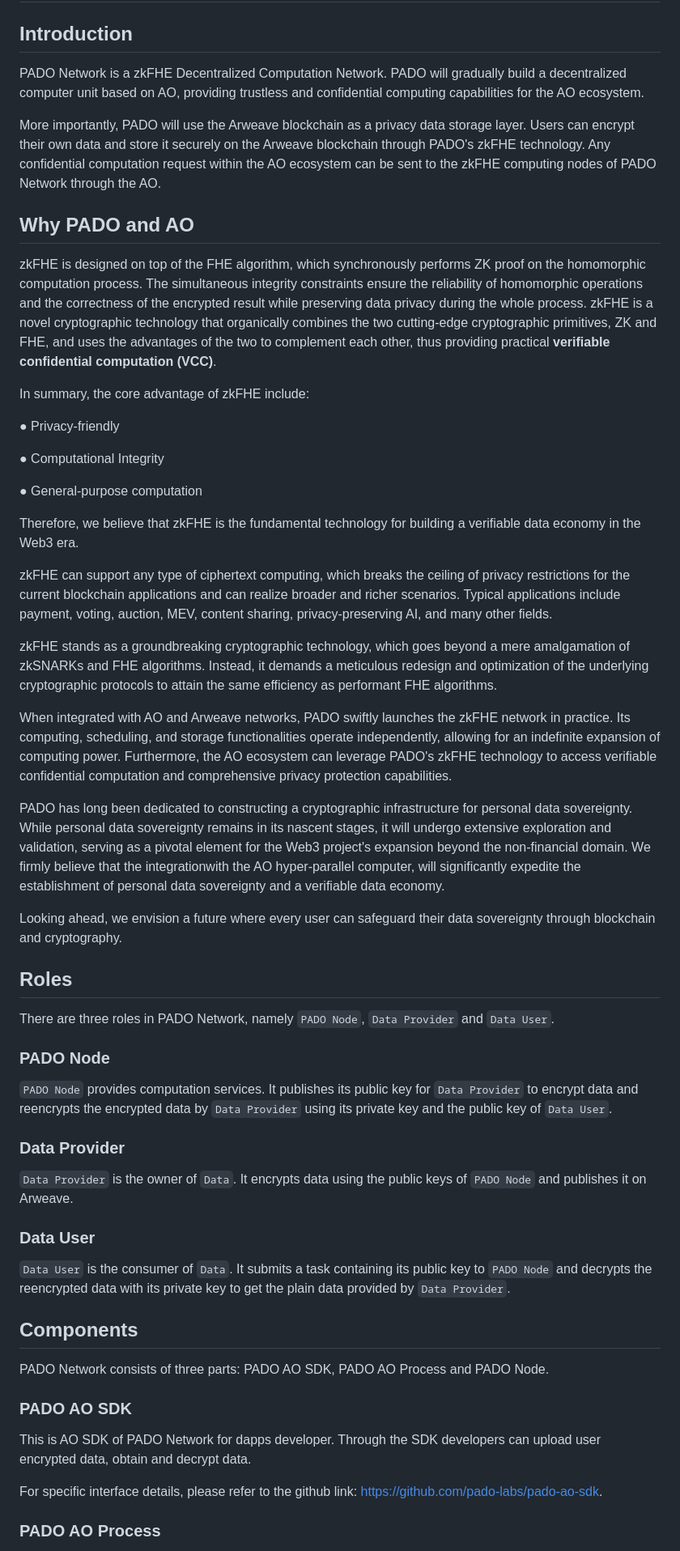
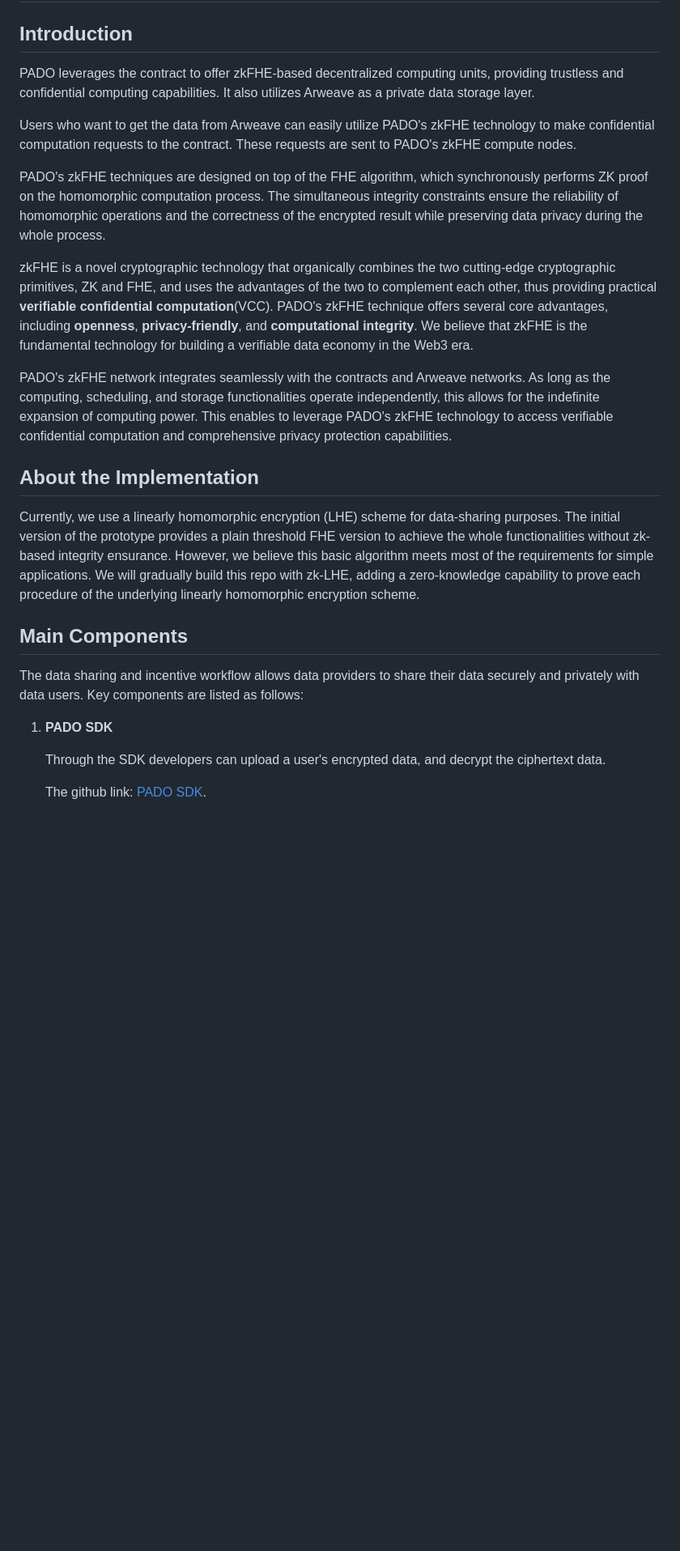
Before and after one commit to pado-labs/pado-network, a Markdown page: README.md, the part around the change printed below. Shown: that part at 81% size. Drawn GitHub-style; blank space fills up the shorter version.

```diff
--- a/README.md
+++ b/README.md
@@ -2,60 +2,29 @@
 
 ## Introduction
 
-PADO Network is a zkFHE Decentralized Computation Network. PADO will gradually build a decentralized computer unit based on AO, providing trustless and confidential computing capabilities for the AO ecosystem.
+PADO leverages the contract to offer zkFHE-based decentralized computing units, providing trustless and confidential computing capabilities. It also utilizes Arweave as a private data storage layer.
 
-More importantly, PADO will use the Arweave blockchain as a privacy data storage layer. Users can encrypt their own data and store it securely on the Arweave blockchain through PADO's zkFHE technology. Any confidential computation request within the AO ecosystem can be sent to the zkFHE computing nodes of PADO Network through the AO.
+Users who want to get the data from Arweave can easily utilize PADO's zkFHE technology to make confidential computation requests to the contract. These requests are sent to PADO's zkFHE compute nodes.
 
-## Why PADO and AO
+PADO's zkFHE techniques are designed on top of the FHE algorithm, which synchronously performs ZK proof on the homomorphic computation process. The simultaneous integrity constraints ensure the reliability of homomorphic operations and the correctness of the encrypted result while preserving data privacy during the whole process.
 
-zkFHE is designed on top of the FHE algorithm, which synchronously performs ZK proof on the homomorphic computation process. The simultaneous integrity constraints ensure the reliability of homomorphic operations and the correctness of the encrypted result while preserving data privacy during the whole process. zkFHE is a novel cryptographic technology that organically combines the two cutting-edge cryptographic primitives, ZK and FHE, and uses the advantages of the two to complement each other, thus providing practical **verifiable confidential computation (VCC)**.
+zkFHE is a novel cryptographic technology that organically combines the two cutting-edge cryptographic primitives, ZK and FHE, and uses the advantages of the two to complement each other, thus providing practical **verifiable confidential computation**(VCC). PADO's zkFHE technique offers several core advantages, including **openness**, **privacy-friendly**, and **computational integrity**. We believe that zkFHE is the fundamental technology for building a verifiable data economy in the Web3 era.
 
-In summary, the core advantage of zkFHE include:
+PADO's zkFHE network integrates seamlessly with the contracts and Arweave networks. As long as the computing, scheduling, and storage functionalities operate independently, this allows for the indefinite expansion of computing power. This enables to leverage PADO's zkFHE technology to access verifiable confidential computation and comprehensive privacy protection capabilities.
 
-● Privacy-friendly
+## About the Implementation
 
-● Computational Integrity
-
-● General-purpose computation
-
-Therefore, we believe that zkFHE is the fundamental technology for building a verifiable data economy in the Web3 era.
-
-zkFHE can support any type of ciphertext computing, which breaks the ceiling of privacy restrictions for the current blockchain applications and can realize broader and richer scenarios. Typical applications include payment, voting, auction, MEV, content sharing, privacy-preserving AI, and many other fields.
-
-zkFHE stands as a groundbreaking cryptographic technology, which goes beyond a mere amalgamation of zkSNARKs and FHE algorithms. Instead, it demands a meticulous redesign and optimization of the underlying cryptographic protocols to attain the same efficiency as performant FHE algorithms.
-
-When integrated with AO and Arweave networks, PADO swiftly launches the zkFHE network in practice. Its computing, scheduling, and storage functionalities operate independently, allowing for an indefinite expansion of computing power. Furthermore, the AO ecosystem can leverage PADO's zkFHE technology to access verifiable confidential computation and comprehensive privacy protection capabilities.
-
-PADO has long been dedicated to constructing a cryptographic infrastructure for personal data sovereignty. While personal data sovereignty remains in its nascent stages, it will undergo extensive exploration and validation, serving as a pivotal element for the Web3 project's expansion beyond the non-financial domain. We firmly believe that the integrationwith the AO hyper-parallel computer, will significantly expedite the establishment of personal data sovereignty and a verifiable data economy.
-
-Looking ahead, we envision a future where every user can safeguard their data sovereignty through blockchain and cryptography.
-
-## Roles
-
-There are three roles in PADO Network, namely `PADO Node`, `Data Provider` and `Data User`.
-
-### PADO Node
-
-`PADO Node` provides computation services. It publishes its public key for `Data Provider` to encrypt data and reencrypts the encrypted data by `Data Provider` using its private key and the public key of `Data User`.
-
-### Data Provider
-
-`Data Provider` is the owner of `Data`. It encrypts data using the public keys of `PADO Node` and publishes it on Arweave.
-
-### Data User
-
-`Data User` is the consumer of `Data`. It submits a task containing its public key to `PADO Node` and decrypts the reencrypted data with its private key to get the plain data provided by `Data Provider`.
+Currently, we use a linearly homomorphic encryption (LHE) scheme for data-sharing purposes. The initial version of the prototype provides a plain threshold FHE version to achieve the whole functionalities without zk-based integrity ensurance. However, we believe this basic algorithm meets most of the requirements for simple applications. We will gradually build this repo with zk-LHE, adding a zero-knowledge capability to prove each procedure of the underlying linearly homomorphic encryption scheme.
 
 
-## Components
+## Main Components
 
-PADO Network consists of three parts: PADO AO SDK, PADO AO Process and PADO Node.
+The data sharing and incentive workflow allows data providers to share their data securely and privately with data users. Key components are listed as follows:
 
-### PADO AO SDK
+1. **PADO SDK**
 
-This is AO SDK of PADO Network for dapps developer. Through the SDK developers can upload user encrypted data, obtain and decrypt data.
+    Through the SDK developers can upload a user's encrypted data, and decrypt the ciphertext data.
 
-For specific interface details, please refer to the github link: https://github.com/pado-labs/pado-ao-sdk.
+   The github link: [PADO SDK](https://github.com/pado-labs/pado-ao-sdk).
 
-### PADO AO Process
 
```
Also changed, not shown: other parts of README.md (+24 -19 lines), padonode/README.md (+60 -31 lines), pictures/pado-network.jpg (added).
